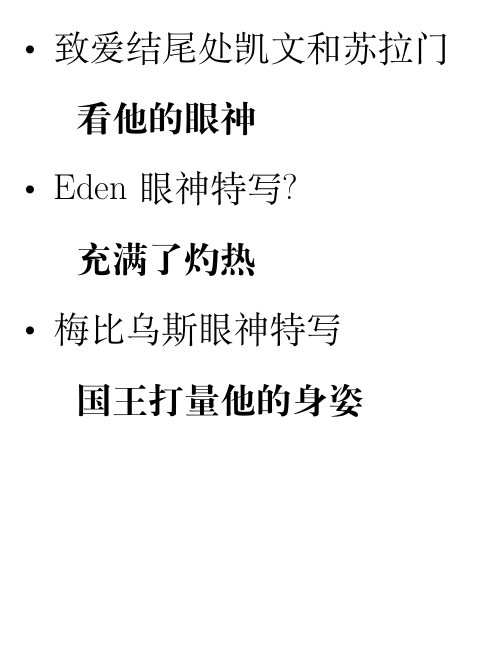
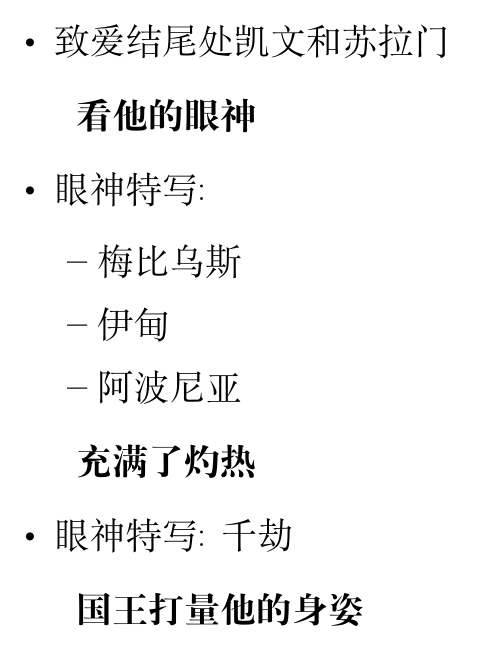
Before and after one commit to userElaina/the-brave-Elysia-of-prophecy, a LaTeX document (report.tex): part of page 5 of 11, cut so that both start at the same text, the shorter picture padded with empty space. Compiled offline with XeLaTeX.

Commit message:
:sparkles: 眼神特写

```diff
--- a/report.tex
+++ b/report.tex
@@ -144,13 +144,18 @@ https://www.bilibili.com/video/BV16d4y137k6/
 \textbf{看他的眼神}
 
 \begin{itemize}
-    \item Eden 眼神特写?
+    \item 眼神特写:
+    \begin{itemize}
+        \item 梅比乌斯
+        \item 伊甸
+        \item 阿波尼亚
+    \end{itemize}
 \end{itemize}
 
 \textbf{充满了灼热}
 
 \begin{itemize}
-    \item 梅比乌斯 眼神特写
+    \item 眼神特写: 千劫
 \end{itemize}
 
 \textbf{国王打量他的身姿}
```
